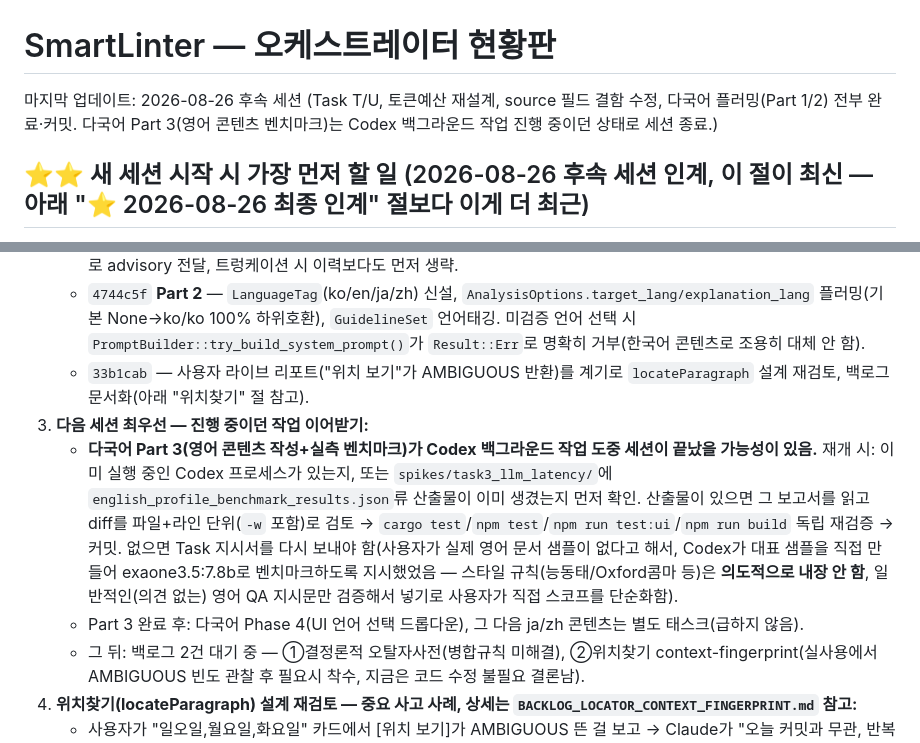
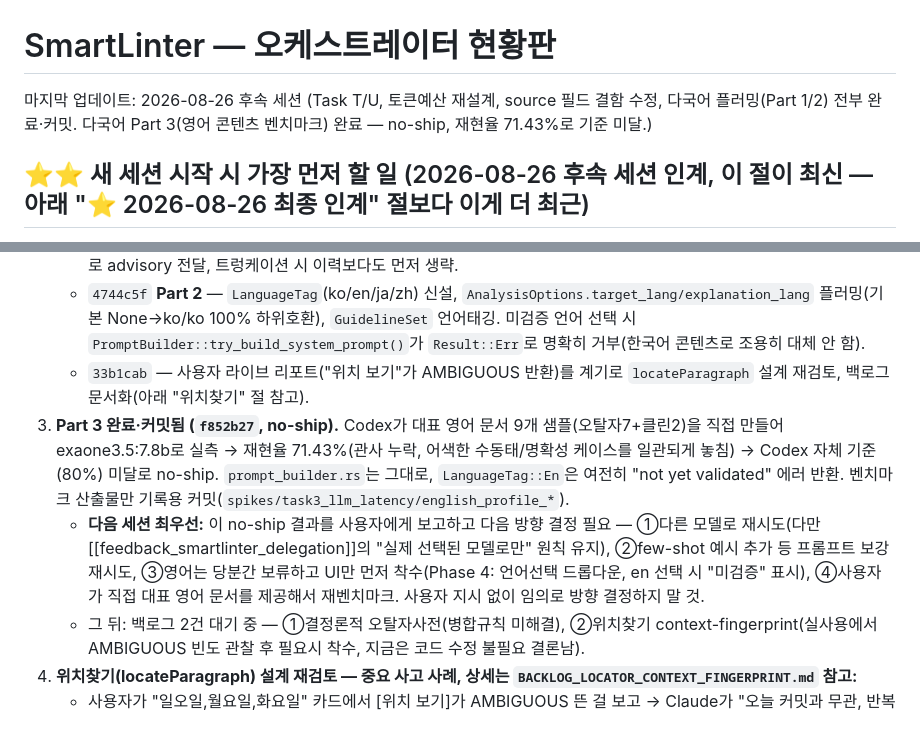
Before and after one commit to gulpe315/smartLinter, a Markdown page: ORCHESTRATOR_STATUS.md, 2 parts joined by grey strips. Drawn GitHub-style.

Commit message:
Update handoff: Part 3 English benchmark completed (no-ship)

```diff
--- a/ORCHESTRATOR_STATUS.md
+++ b/ORCHESTRATOR_STATUS.md
@@ -1,6 +1,6 @@
 # SmartLinter — 오케스트레이터 현황판
 
-마지막 업데이트: 2026-08-26 후속 세션 (Task T/U, 토큰예산 재설계, source 필드 결함 수정, 다국어 플러밍(Part 1/2) 전부 완료·커밋. 다국어 Part 3(영어 콘텐츠 벤치마크)는 Codex 백그라운드 작업 진행 중이던 상태로 세션 종료.)
+마지막 업데이트: 2026-08-26 후속 세션 (Task T/U, 토큰예산 재설계, source 필드 결함 수정, 다국어 플러밍(Part 1/2) 전부 완료·커밋. 다국어 Part 3(영어 콘텐츠 벤치마크) 완료 — no-ship, 재현율 71.43%로 기준 미달.)
 
 ## ⭐⭐ 새 세션 시작 시 가장 먼저 할 일 (2026-08-26 후속 세션 인계, 이 절이 최신 — 아래 "⭐ 2026-08-26 최종 인계" 절보다 이게 더 최근)
 
@@ -15,9 +15,8 @@
    - `1ee86e3` **Part 1** — `qaStore.ts`가 TM 퍼지매치 결과를 `paragraph.source`(=원문)로 취급하던 결함 수정(Codex가 다국어 자문 중 부수 발견, 한국어 이중언어 플로우에도 이미 있던 버그). TM 매치는 이제 `AnalysisOptions.tmReference`로 advisory 전달, 트렁케이션 시 이력보다도 먼저 생략.
    - `4744c5f` **Part 2** — `LanguageTag`(ko/en/ja/zh) 신설, `AnalysisOptions.target_lang/explanation_lang` 플러밍(기본 None→ko/ko 100% 하위호환), `GuidelineSet` 언어태깅. 미검증 언어 선택 시 `PromptBuilder::try_build_system_prompt()`가 `Result::Err`로 명확히 거부(한국어 콘텐츠로 조용히 대체 안 함).
    - `33b1cab` — 사용자 라이브 리포트("위치 보기"가 AMBIGUOUS 반환)를 계기로 `locateParagraph` 설계 재검토, 백로그 문서화(아래 "위치찾기" 절 참고).
-3. **다음 세션 최우선 — 진행 중이던 작업 이어받기:**
-   - **다국어 Part 3(영어 콘텐츠 작성+실측 벤치마크)가 Codex 백그라운드 작업 도중 세션이 끝났을 가능성이 있음.** 재개 시: 이미 실행 중인 Codex 프로세스가 있는지, 또는 `spikes/task3_llm_latency/`에 `english_profile_benchmark_results.json`류 산출물이 이미 생겼는지 먼저 확인. 산출물이 있으면 그 보고서를 읽고 diff를 파일+라인 단위(`-w` 포함)로 검토 → `cargo test`/`npm test`/`npm run test:ui`/`npm run build` 독립 재검증 → 커밋. 없으면 Task 지시서를 다시 보내야 함(사용자가 실제 영어 문서 샘플이 없다고 해서, Codex가 대표 샘플을 직접 만들어 exaone3.5:7.8b로 벤치마크하도록 지시했었음 — 스타일 규칙(능동태/Oxford콤마 등)은 **의도적으로 내장 안 함**, 일반적인(의견 없는) 영어 QA 지시문만 검증해서 넣기로 사용자가 직접 스코프를 단순화함).
-   - Part 3 완료 후: 다국어 Phase 4(UI 언어 선택 드롭다운), 그 다음 ja/zh 콘텐츠는 별도 태스크(급하지 않음).
+3. **Part 3 완료·커밋됨 (`f852b27`, no-ship).** Codex가 대표 영어 문서 9개 샘플(오탈자7+클린2)을 직접 만들어 exaone3.5:7.8b로 실측 → 재현율 71.43%(관사 누락, 어색한 수동태/명확성 케이스를 일관되게 놓침) → Codex 자체 기준(80%) 미달로 no-ship. `prompt_builder.rs`는 그대로, `LanguageTag::En`은 여전히 "not yet validated" 에러 반환. 벤치마크 산출물만 기록용 커밋(`spikes/task3_llm_latency/english_profile_*`).
+   - **다음 세션 최우선:** 이 no-ship 결과를 사용자에게 보고하고 다음 방향 결정 필요 — ①다른 모델로 재시도(다만 [[feedback_smartlinter_delegation]]의 "실제 선택된 모델로만" 원칙 유지), ②few-shot 예시 추가 등 프롬프트 보강 재시도, ③영어는 당분간 보류하고 UI만 먼저 착수(Phase 4: 언어선택 드롭다운, en 선택 시 "미검증" 표시), ④사용자가 직접 대표 영어 문서를 제공해서 재벤치마크. 사용자 지시 없이 임의로 방향 결정하지 말 것.
    - 그 뒤: 백로그 2건 대기 중 — ①결정론적 오탈자사전(병합규칙 미해결), ②위치찾기 context-fingerprint(실사용에서 AMBIGUOUS 빈도 관찰 후 필요시 착수, 지금은 코드 수정 불필요 결론남).
 4. **위치찾기(locateParagraph) 설계 재검토 — 중요 사고 사례, 상세는 `BACKLOG_LOCATOR_CONTEXT_FINGERPRINT.md` 참고:**
    - 사용자가 "일오일,월요일,화요일" 카드에서 [위치 보기]가 AMBIGUOUS 뜬 걸 보고 → Claude가 "오늘 커밋과 무관, 반복테스트로 중복텍스트 생겨서 그런 것뿐, 문제없음"이라고 성급히 결론 → **사용자가 "패러그래프 아이디가 고유값인데 왜 다른 ID가 간섭하냐"고 정확히 반박**.
```
